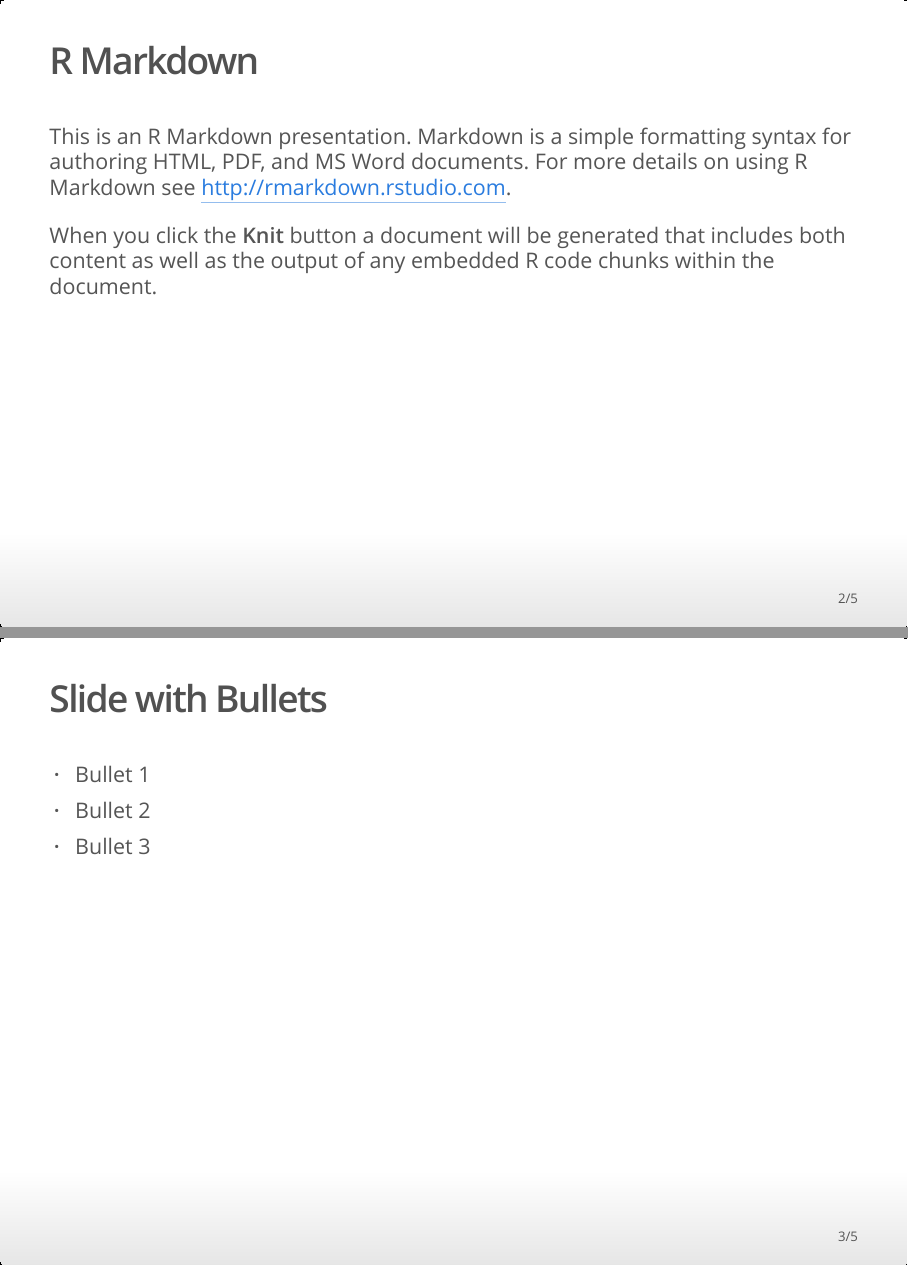
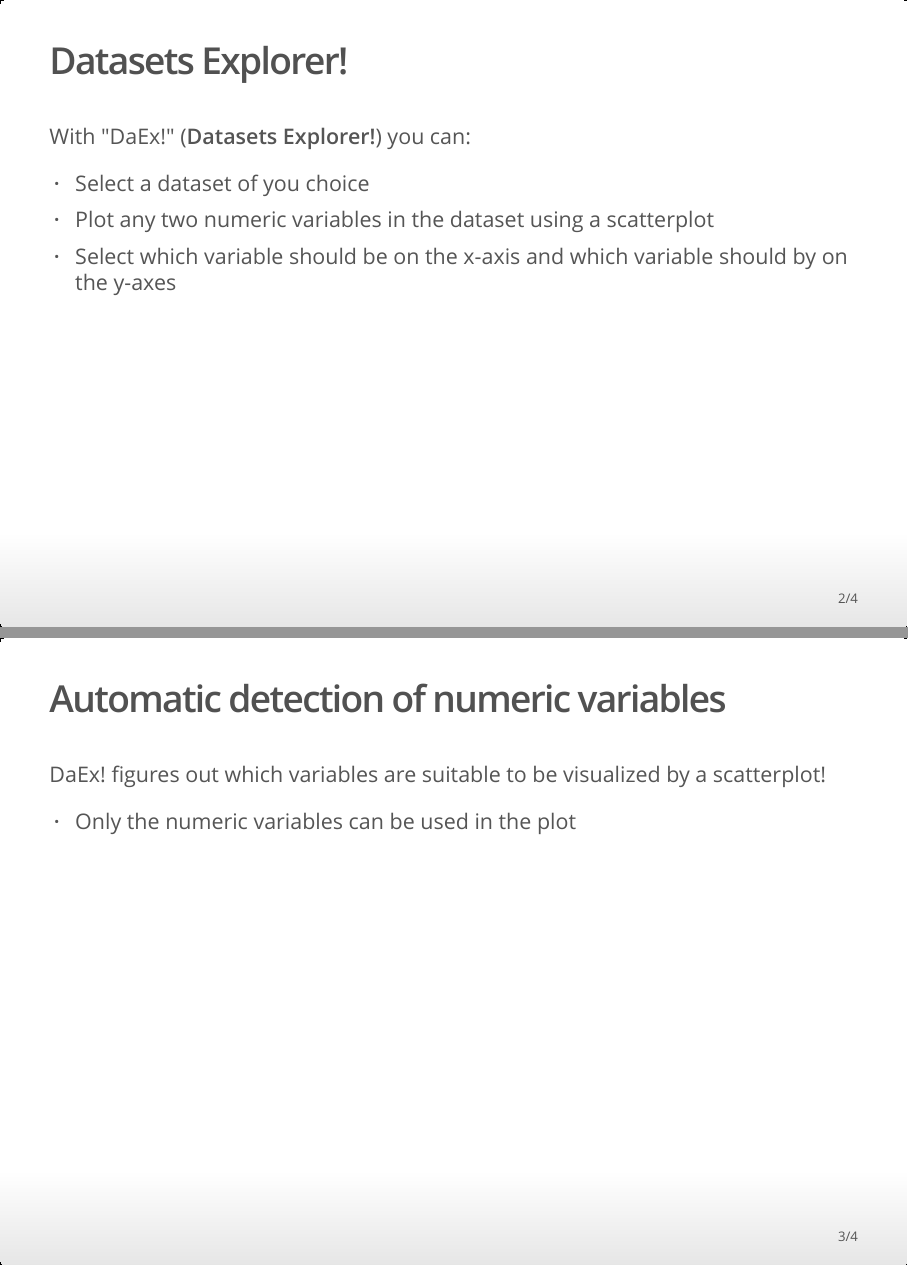
Before and after one commit to lucacerone/jh-data-product, an R Markdown document (week_04/pitch.Rmd): pages 2 and 3 of 5 before the commit and pages 2 and 3 of 4 after it, joined at a grey line. The pictures show the output file week_04/pitch.html that the author committed with the source, opened offline.

Commit message:
Added the pitch presentation

````diff
--- a/week_04/pitch.Rmd
+++ b/week_04/pitch.Rmd
@@ -6,20 +6,24 @@ output: ioslides_presentation
 ---
 
 ```{r setup, include=FALSE}
-knitr::opts_chunk$set(echo = FALSE)
+suppressMessages({
+  knitr::opts_chunk$set(echo = FALSE)
+  library(plotly)
+  library(dplyr)
+})
 ```
 
-## R Markdown
+## Datasets Explorer!
 
-This is an R Markdown presentation. Markdown is a simple formatting syntax for authoring HTML, PDF, and MS Word documents. For more details on using R Markdown see <http://rmarkdown.rstudio.com>.
+With "DaEx!" (**Datasets Explorer!**) you can:
 
-When you click the **Knit** button a document will be generated that includes both content as well as the output of any embedded R code chunks within the document.
+- Select a dataset of you choice
+- Plot any two numeric variables in the dataset using a scatterplot
+- Select which variable should be on the x-axis and which variable should by on the y-axes
 
-## Slide with Bullets
+## Automatic detection of numeric variables
 
-- Bullet 1
-- Bullet 2
-- Bullet 3
+DaEx! figures out which variables are suitable to be visualized by a scatterplot!
 
-## Slide with R Output
+- Only the numeric variables can be used in the plot
 
````
Also changed, not shown: week_04/pitch.html, week_04/pitch.Rmd (19 more changed lines).
